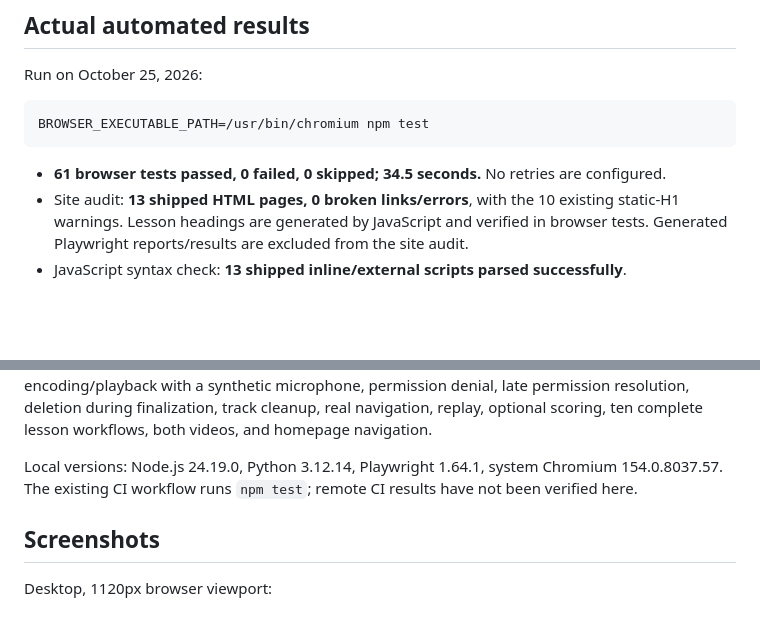
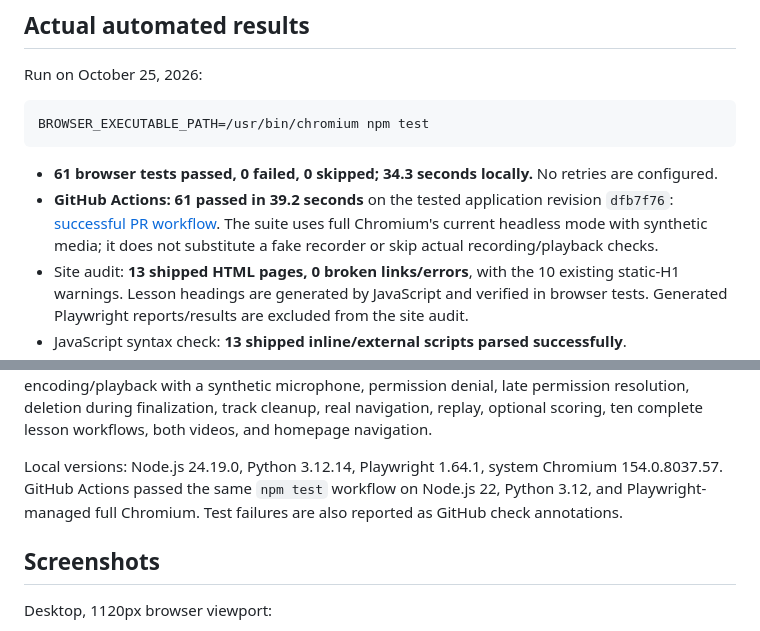
Before and after one commit to humanliteracy/Human-literacy-online, a Markdown page: docs/issue-1-review.md, 2 parts joined by grey strips. Drawn GitHub-style; blank space fills up the shorter version.

Commit message:
Record successful local and GitHub browser regression results

````diff
--- a/docs/issue-1-review.md
+++ b/docs/issue-1-review.md
@@ -22,7 +22,8 @@ Run on October 25, 2026:
 BROWSER_EXECUTABLE_PATH=/usr/bin/chromium npm test
 ```
 
-- **61 browser tests passed, 0 failed, 0 skipped; 34.5 seconds.** No retries are configured.
+- **61 browser tests passed, 0 failed, 0 skipped; 34.3 seconds locally.** No retries are configured.
+- **GitHub Actions: 61 passed in 39.2 seconds** on the tested application revision `dfb7f76`: [successful PR workflow](https://github.com/humanliteracy/Human-literacy-online/actions/runs/40220923805). The suite uses full Chromium's current headless mode with synthetic media; it does not substitute a fake recorder or skip actual recording/playback checks.
 - Site audit: **13 shipped HTML pages, 0 broken links/errors**, with the 10 existing static-H1 warnings. Lesson headings are generated by JavaScript and verified in browser tests. Generated Playwright reports/results are excluded from the site audit.
 - JavaScript syntax check: **13 shipped inline/external scripts parsed successfully**.
 - `git diff --check`: passed.
@@ -30,7 +31,7 @@ BROWSER_EXECUTABLE_PATH=/usr/bin/chromium npm test
 
 The suite includes all previous 33 lesson/simulator tests plus 28 coach/dictation cases. It exercises the three issue examples, unknown wording, editable/rejected goals, all seven paths, explicit transfer without submission, private cleanup, literal-text rendering, keyboard controls, named labels, readable mobile alternatives, and path-specific reflection. It also retains actual browser encoding/playback with a synthetic microphone, permission denial, late permission resolution, deletion during finalization, track cleanup, real navigation, replay, optional scoring, ten complete lesson workflows, both videos, and homepage navigation.
 
-Local versions: Node.js 24.19.0, Python 3.12.14, Playwright 1.64.1, system Chromium 154.0.8037.57. The existing CI workflow runs `npm test`; remote CI results have not been verified here.
+Local versions: Node.js 24.19.0, Python 3.12.14, Playwright 1.64.1, system Chromium 154.0.8037.57. GitHub Actions passed the same `npm test` workflow on Node.js 22, Python 3.12, and Playwright-managed full Chromium. Test failures are also reported as GitHub check annotations.
 
 ## Screenshots
 
````
